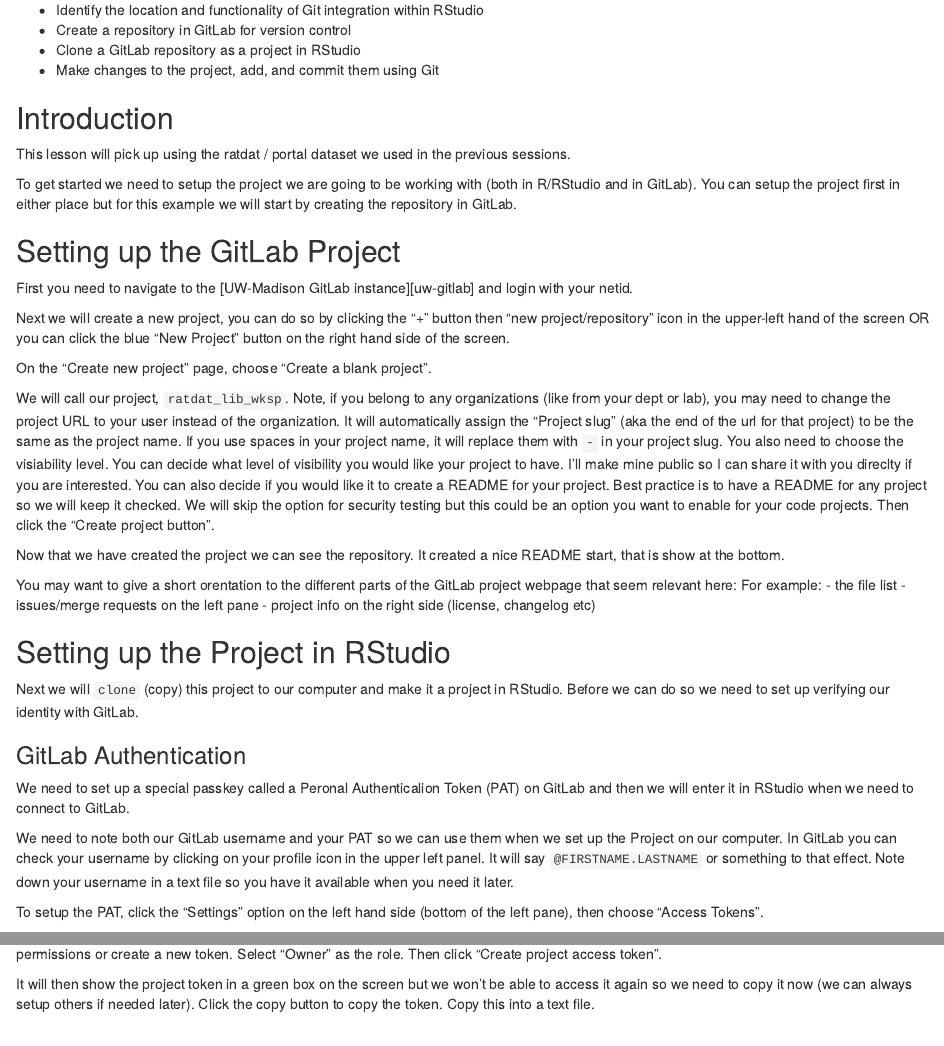
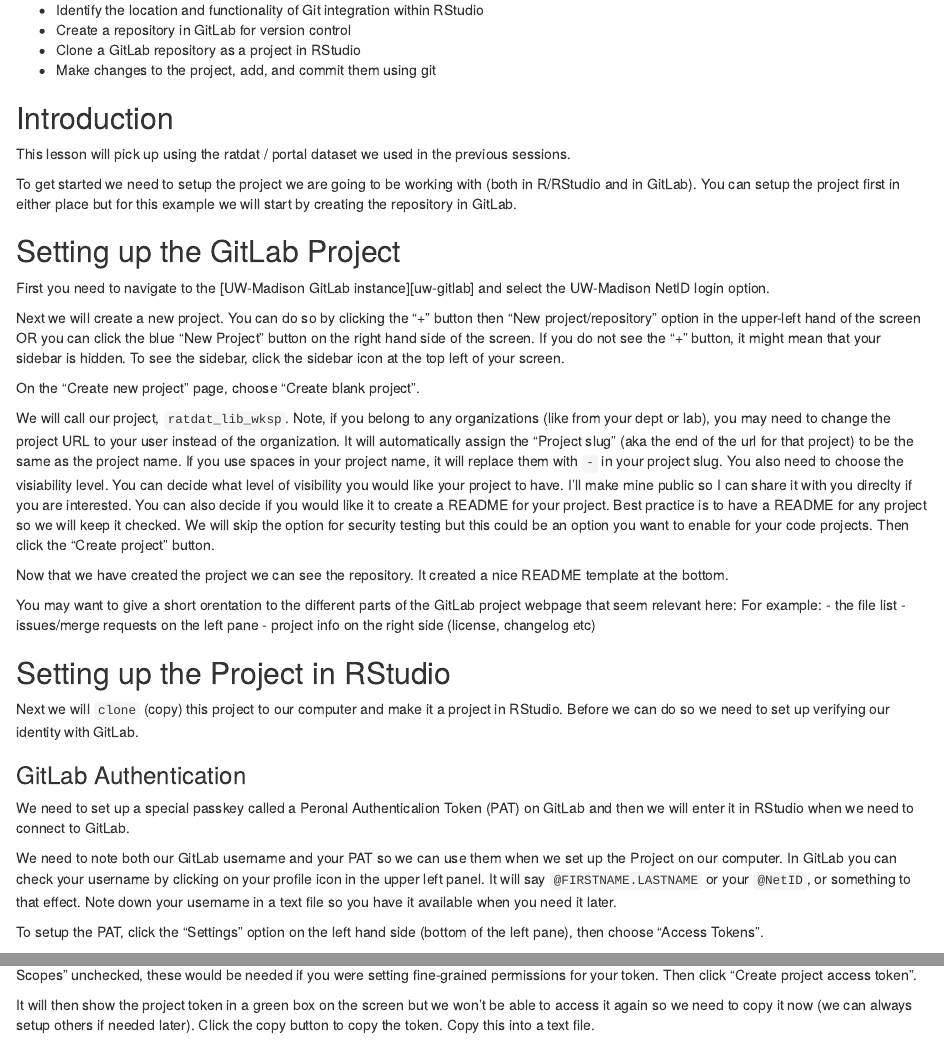
Before and after one commit to UW-Madison-DataScience/R-gitlab-lesson, an R Markdown document (episodes/git.Rmd): the page in a window 1100 px wide, from 120 px down, and a second part further down, joined at a grey line. Rendered offline with R 4.5, knitr and Pandoc, with nearby package versions.

Commit message:
First batch of Applying suggestions from @hshimon code review
Co-authored-by: Heather Shimon <47007167+hshimon@users.noreply.github.com>

```diff
--- a/episodes/git.Rmd
+++ b/episodes/git.Rmd
@@ -16,7 +16,7 @@
 - Identify the location and functionality of Git integration within RStudio
 - Create a repository in GitLab for version control
 - Clone a GitLab repository as a project in RStudio
-- Make changes to the project, add, and commit them using Git
+- Make changes to the project, add, and commit them using git
 
 ::::::::::::::::::::::::::::::::::::::::::::::::
 
@@ -29,13 +29,13 @@
 
 ## Setting up the GitLab Project
 
-First you need to navigate to the [UW-Madison GitLab instance][uw-gitlab] and login with your netid.
+First you need to navigate to the [UW-Madison GitLab instance][uw-gitlab] and select the UW-Madison NetID login option.
 
-Next we will create a new project, you can do so by clicking the "+" button then "new project/repository" icon in the upper-left hand of the screen OR you can click the blue "New Project" button on the right hand side of the screen.
+Next we will create a new project. You can do so by clicking the "+" button then "New project/repository" option in the upper-left hand of the screen OR you can click the blue "New Project" button on the right hand side of the screen. If you do not see the "+" button, it might mean that your sidebar is hidden. To see the sidebar, click the sidebar icon at the top left of your screen.
 
 <!--- screenshot needed: gitlab interface highlighting the + button and new project/repo and new project button -->
 
-On the "Create new project" page, choose "Create a blank project".
+On the "Create new project" page, choose "Create blank project".
 
 <!--- screenshot needed: Create new project page -->
 
@@ -47,11 +47,11 @@
 I'll make mine public so I can share it with you direclty if you are interested.
 You can also decide if you would like it to create a README for your project.  Best practice is to have a README for any project so we will keep it checked.
 We will skip the option for security testing but this could be an option you want to enable for your code projects.
-Then click the "Create project button".
+Then click the "Create project" button.
 
 <!--- screenshots needed: the create new project page with the options given in the paragraph above highlighted-->
 
-Now that we have created the project we can see the repository.  It created a nice README start, that is show at the bottom.
+Now that we have created the project we can see the repository.  It created a nice README template at the bottom.
 
 <!--- screenshot needed: view of the project repo after creation -->
 
@@ -75,7 +75,7 @@
 We need to set up a special passkey called a Peronal Authenticalion Token (PAT) on GitLab and then we will enter it in RStudio when we need to connect to GitLab.
 
 We need to note both our GitLab username and your PAT so we can use them when we set up the Project on our computer.
-In GitLab you can check your username by clicking on your profile icon in the upper left panel. It will say `@FIRSTNAME.LASTNAME` or something to that effect.
+In GitLab you can check your username by clicking on your profile icon in the upper left panel. It will say `@FIRSTNAME.LASTNAME` or your `@NetID`, or something to that effect.
 Note down your username in a text file so you have it available when you need it later.
 
 To setup the PAT, click the "Settings" option on the left hand side (bottom of the left pane), then choose "Access Tokens".
@@ -84,5 +84,6 @@
 By default, it will expire in a month.  We will leave that setting for now and if you use GitLab after a month, you should go back and give it further permissions or create a new token.
 Select "Owner" as the role.
+You can leave all the options under "Select Scopes" unchecked, these would be needed if you were setting fine-grained permissions for your token.
 Then click "Create project access token".
 
 It will then show the project token in a green box on the screen but we won't be able to access it again so we need to copy it now (we can always setup others if needed later).
```
Also changed, not shown: episodes/git.Rmd (2 more changed lines).
